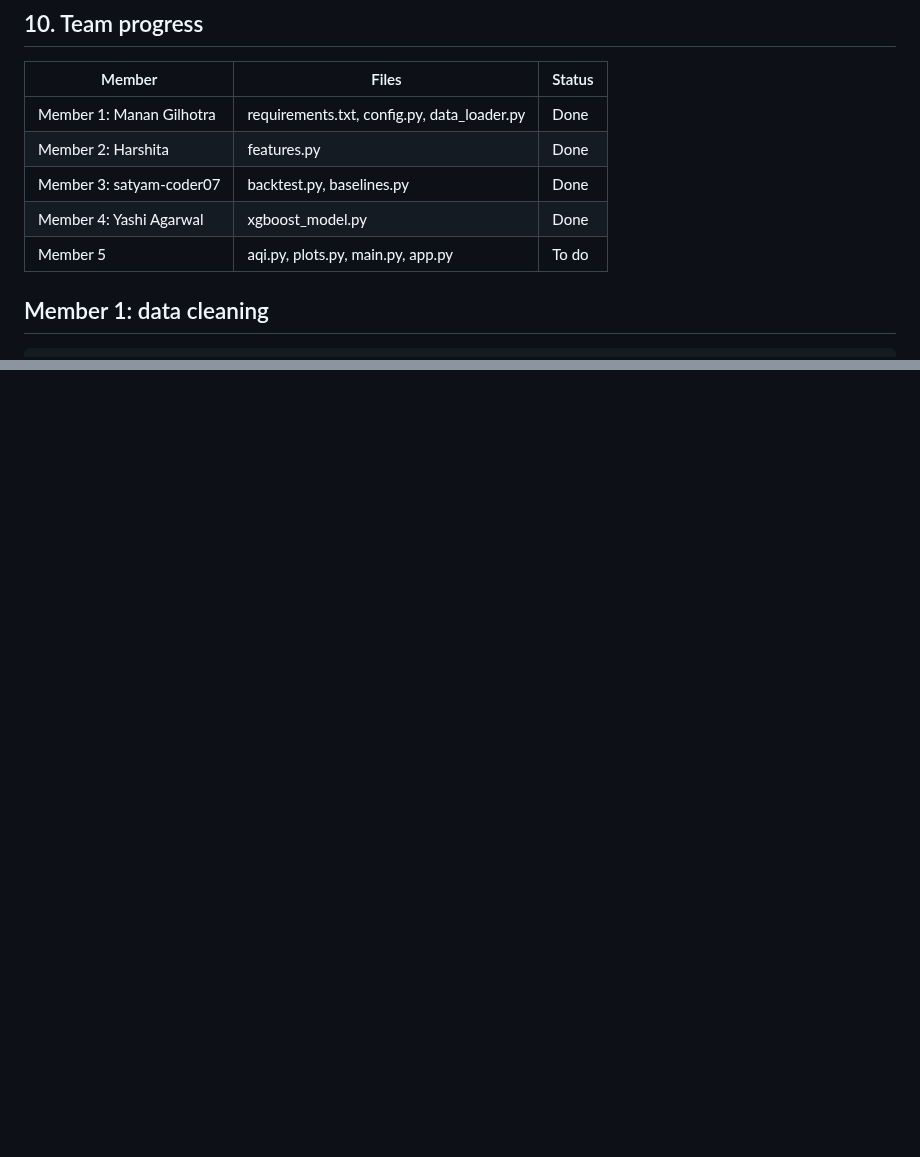
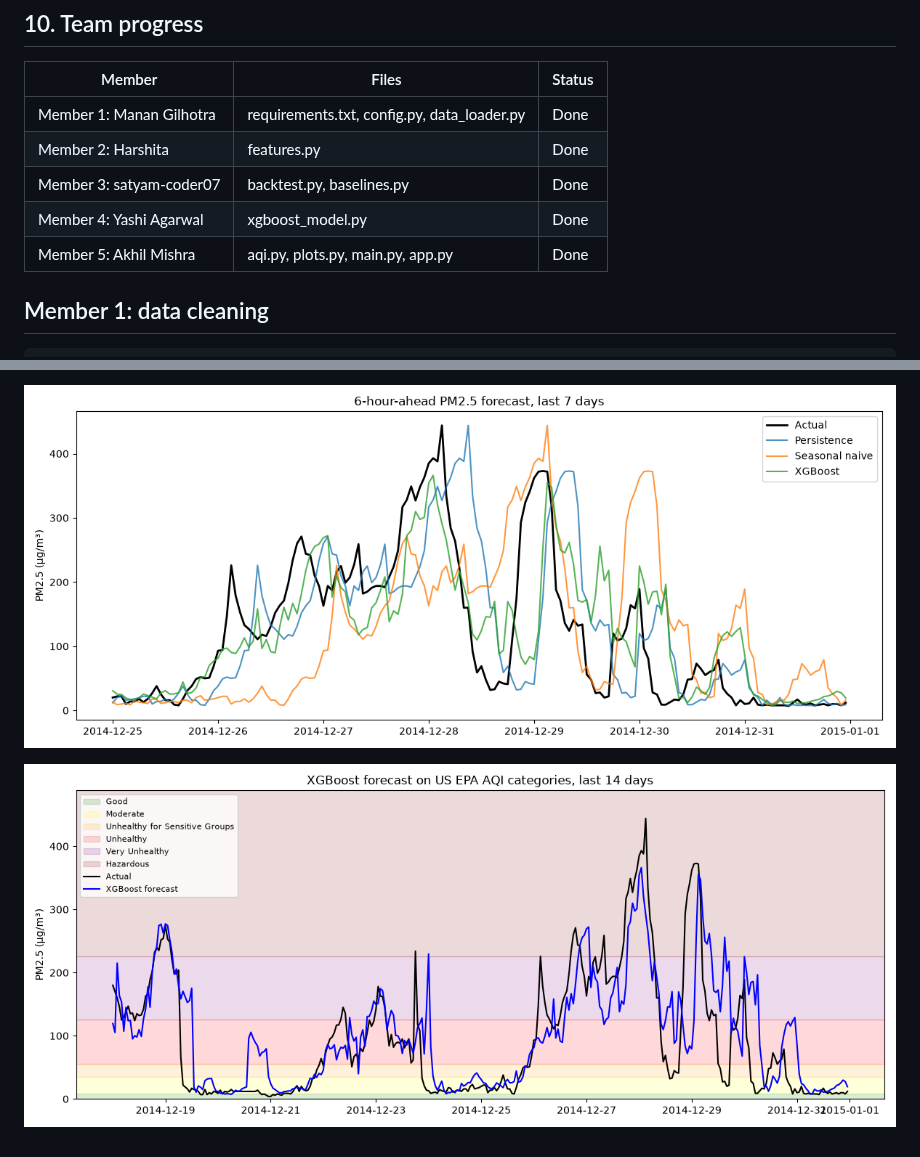
Before and after one commit to MananGilhotra/air-quality-forecasting, a Markdown page: README.md, 2 parts joined by grey strips. Drawn GitHub-style; pictures changed too: images/aqi_forecast.png (added), images/forecast_vs_actual.png (added); blank space fills up the shorter version.

Commit message:
Add Member 5 AQI mapping, plots, main runner and dashboard

```diff
--- a/README.md
+++ b/README.md
@@ -199,7 +199,7 @@ Member 5 adds `aqi.py`, `plots.py`, `main.py` and `app.py` (AQI mapping, charts,
 | Member 2: Harshita | features.py | Done |
 | Member 3: satyam-coder07 | backtest.py, baselines.py | Done |
 | Member 4: Yashi Agarwal | xgboost_model.py | Done |
-| Member 5 | aqi.py, plots.py, main.py, app.py | To do |
+| Member 5: Akhil Mishra | aqi.py, plots.py, main.py, app.py | Done |
 
 ## Member 1: data cleaning
 
@@ -251,0 +281,3 @@ XGBoost beats both baselines in every fold. The most important features in the l
+![Forecast vs actual, last 7 days](images/forecast_vs_actual.png)
+
+![XGBoost forecast on AQI categories, last 14 days](images/aqi_forecast.png)
```
Also changed, not shown: other parts of README.md (+29 -0 lines), images/model_errors.png (added), 4 other files.
